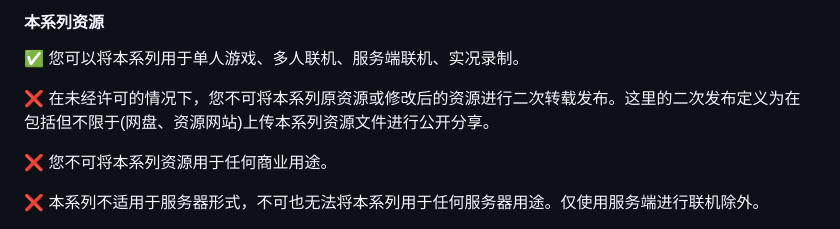
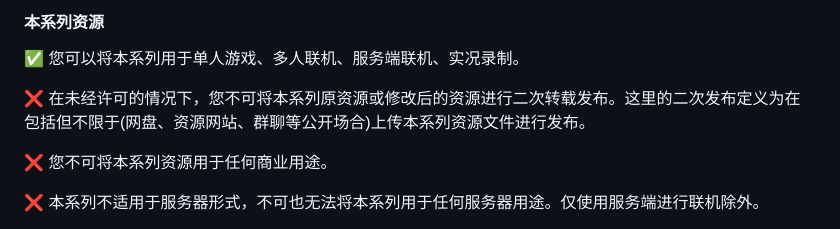
Before and after one commit to Fndream/BorderSurvivalModpack, a Markdown page: README.md, the part around one of its changes. Drawn GitHub-style.

```diff
--- a/README.md
+++ b/README.md
@@ -229,7 +229,7 @@
 #### 本系列资源
 ✅ 您可以将本系列用于单人游戏、多人联机、服务端联机、实况录制。
 
-❌ 在未经许可的情况下，您不可将本系列原资源或修改后的资源进行二次转载发布。这里的二次发布定义为在包括但不限于(网盘、资源网站)上传本系列资源文件进行公开分享。
+❌ 在未经许可的情况下，您不可将本系列原资源或修改后的资源进行二次转载发布。这里的二次发布定义为在包括但不限于(网盘、资源网站、群聊等公开场合)上传本系列资源文件进行发布。
 
 ❌ 您不可将本系列资源用于任何商业用途。
 
```
Also changed, not shown: other parts of README.md (+5 -3 lines).
